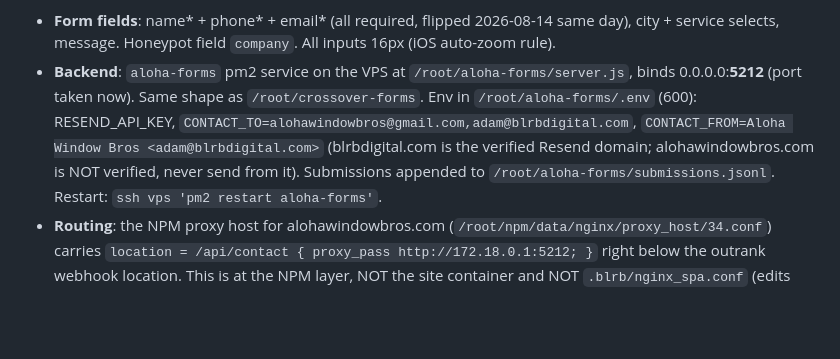
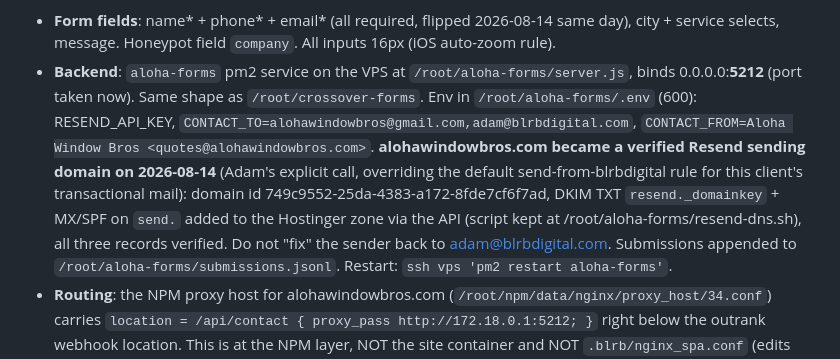
Before and after one commit to blrbdigital/alohawindowbros, a Markdown page: .claude-site-map.md, the part around the change. GitHub-like rendering; blank space fills up the shorter version.

Commit message:
Site map: contact form sends from verified alohawindowbros.com Resend domain

```diff
--- a/.claude-site-map.md
+++ b/.claude-site-map.md
@@ -609,8 +609,12 @@ prefills the City select from that param. Do not reintroduce calendly.com links;
 - **Backend**: `aloha-forms` pm2 service on the VPS at `/root/aloha-forms/server.js`,
   binds 0.0.0.0:**5212** (port taken now). Same shape as `/root/crossover-forms`. Env in
   `/root/aloha-forms/.env` (600): RESEND_API_KEY, `CONTACT_TO=alohawindowbros@gmail.com,adam@blrbdigital.com`,
-  `CONTACT_FROM=Aloha Window Bros <adam@blrbdigital.com>` (blrbdigital.com is the verified Resend
-  domain; alohawindowbros.com is NOT verified, never send from it). Submissions appended to
+  `CONTACT_FROM=Aloha Window Bros <quotes@alohawindowbros.com>`. **alohawindowbros.com became a
+  verified Resend sending domain on 2026-08-14** (Adam's explicit call, overriding the default
+  send-from-blrbdigital rule for this client's transactional mail): domain id
+  749c9552-25da-4383-a172-8fde7cf6f7ad, DKIM TXT `resend._domainkey` + MX/SPF on `send.` added to
+  the Hostinger zone via the API (script kept at /root/aloha-forms/resend-dns.sh), all three
+  records verified. Do not "fix" the sender back to adam@blrbdigital.com. Submissions appended to
   `/root/aloha-forms/submissions.jsonl`. Restart: `ssh vps 'pm2 restart aloha-forms'`.
 - **Routing**: the NPM proxy host for alohawindowbros.com (`/root/npm/data/nginx/proxy_host/34.conf`)
   carries `location = /api/contact { proxy_pass http://172.18.0.1:5212; }` right below the outrank
```
